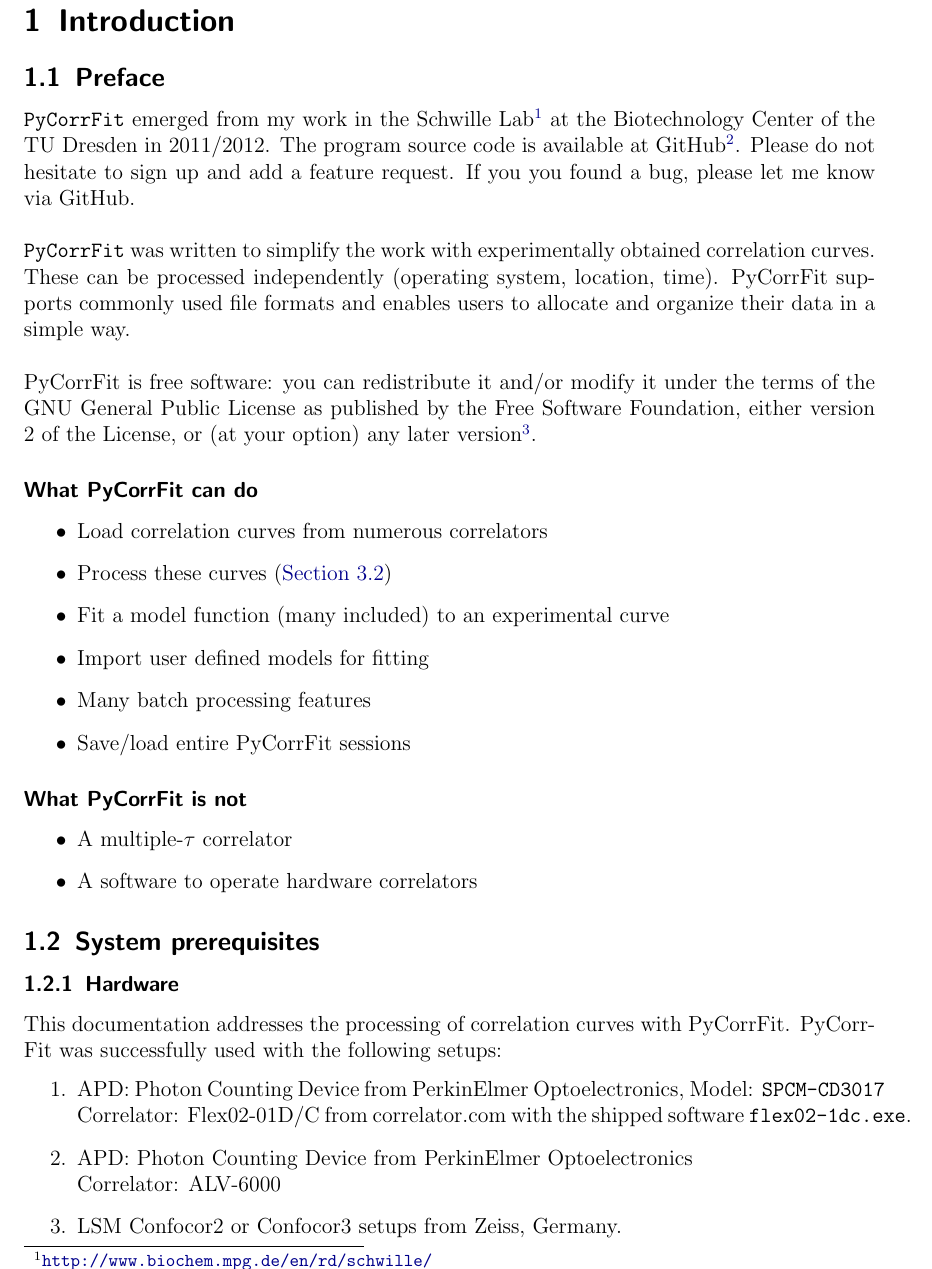
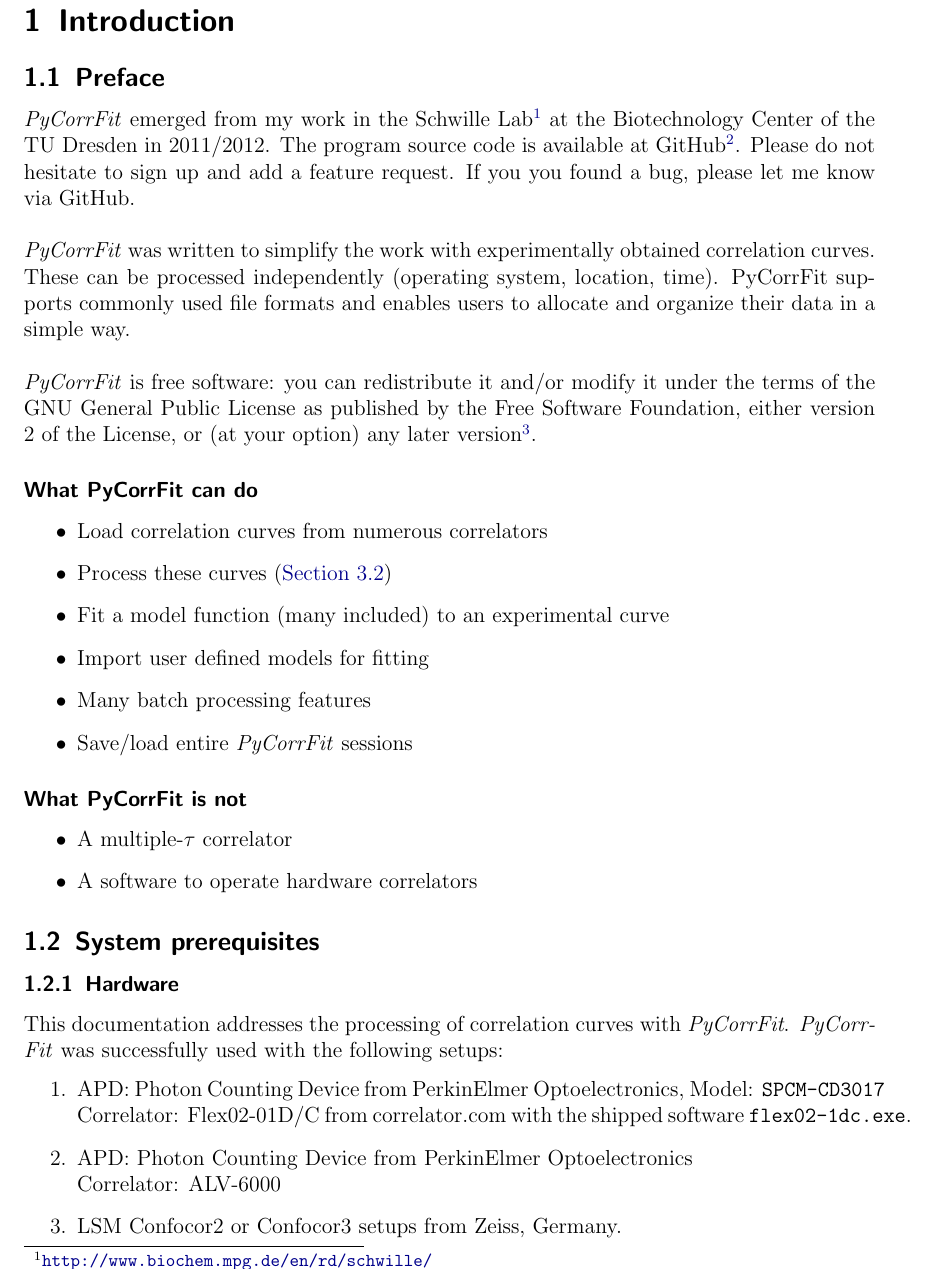
Before and after one commit to FCS-analysis/PyCorrFit, a LaTeX document (doc-src/PyCorrFit_doc.tex, which reads doc-src/PyCorrFit_doc_content.tex): part of page 3 of 30, cut so that both start at the same text. Compiled offline with pdfLaTeX.

Commit message:
Upload of new documentation
Former-commit-id: 0393042fa519043f8449e0fb471a454be70b2f1e [formerly 9c7df1bf5d931fd4fbe0a148462214697820afaa] [formerly a34ddd1c6f2fea334fcf139373f74af70d7687c3] [formerly 768f654749a411187d21a660041aa6694cc470cd [formerly 3c25708f802a5c0aabbb34ee7598610bcdf3800a] [formerly a34ddd1c6f2fea334fcf139373f74af70d7687c3 [formerly 1cc0cbf816f78e14191e04e4851b4be1ab3f97e7]]]
Former-commit-id: 0443f9946296b95c538ef7521c8d4d7044a527c6 [formerly 856349b2a9aa75af7cd08748b181d0b97666ea4b] [formerly c2b56bbdf8c84f57b9ecac28d35a55bf95528a79 [formerly 928ae346dafdc6cfd3726e8cdd8d1b62d45f0fe2]]
Former-commit-id: 8de47ae817147eadf6c7e9eb7fc5990008409d6c [formerly c2b56bbdf8c84f57b9ecac28d35a55bf95528a79]
Former-commit-id: 1a28669e4596fd6abcee881e721ab2bb682bcd3e

```diff
--- a/doc-src/PyCorrFit_doc_content.tex
+++ b/doc-src/PyCorrFit_doc_content.tex
@@ -1,26 +1,26 @@
 \section{Introduction}
 
 \subsection{Preface}
-\texttt{PyCorrFit} emerged from my work in the Schwille Lab\footnote{\url{http://www.biochem.mpg.de/en/rd/schwille/}} at the Biotechnology Center of the TU Dresden in 2011/2012. The program source code is available at GitHub\footnote{\url{https://github.com/paulmueller/PyCorrFit}}. Please do not hesitate to sign up and add a feature request. If you you found a bug, please let me know via GitHub.\\
+\textit{PyCorrFit} emerged from my work in the Schwille Lab\footnote{\url{http://www.biochem.mpg.de/en/rd/schwille/}} at the Biotechnology Center of the TU Dresden in 2011/2012. The program source code is available at GitHub\footnote{\url{https://github.com/paulmueller/PyCorrFit}}. Please do not hesitate to sign up and add a feature request. If you you found a bug, please let me know via GitHub.\\
 
-\noindent \texttt{PyCorrFit} was written to simplify the work with experimentally obtained correlation curves. These can be processed independently (operating system, location, time). PyCorrFit supports commonly used file formats and enables users to allocate and organize their data in a simple way.\\
+\noindent \textit{PyCorrFit} was written to simplify the work with experimentally obtained correlation curves. These can be processed independently (operating system, location, time). PyCorrFit supports commonly used file formats and enables users to allocate and organize their data in a simple way.\\
 
-\noindent PyCorrFit is free software: you can redistribute it and/or modify it
+\noindent \textit{PyCorrFit} is free software: you can redistribute it and/or modify it
 under the terms of the GNU General Public License as published
 by the Free Software Foundation, either version 2 of the License,
 or (at your option) any later version\footnote{\url{http://www.gnu.org/licenses/gpl.html}}.
 
-\subsubsection*{What PyCorrFit can do}
+\subsubsection*{What \textit{PyCorrFit} can do}
 \begin{itemize}
 \item Load correlation curves from numerous correlators
 \item Process these curves (\hyref{Section}{sec:tm})
 \item Fit a model function (many included) to an experimental curve
 \item Import user defined models for fitting
 \item Many batch processing features
-\item Save/load entire PyCorrFit sessions
+\item Save/load entire \textit{PyCorrFit} sessions
 \end{itemize}
 
-\subsubsection*{What PyCorrFit is not}
+\subsubsection*{What \textit{PyCorrFit} is not}
 \begin{itemize}
 \item A multiple-$\tau$ correlator
 \item A software to operate hardware correlators
@@ -28,7 +28,7 @@
 
 \subsection{System prerequisites}
 \subsubsection{Hardware}
-This documentation addresses the processing of correlation curves with PyCorrFit. {PyCorrFit} was successfully used with the following setups:
+This documentation addresses the processing of correlation curves with \textit{PyCorrFit}. \textit{PyCorrFit} was successfully used with the following setups:
 \begin{itemize}
 \item[1.]
      APD: Photon Counting Device from PerkinElmer Optoelectronics, Model: 	 \texttt{SPCM-CD3017}\\
```
Also changed, not shown: doc-src/PyCorrFit_doc_content.tex (14 more changed lines), 1 other file.
